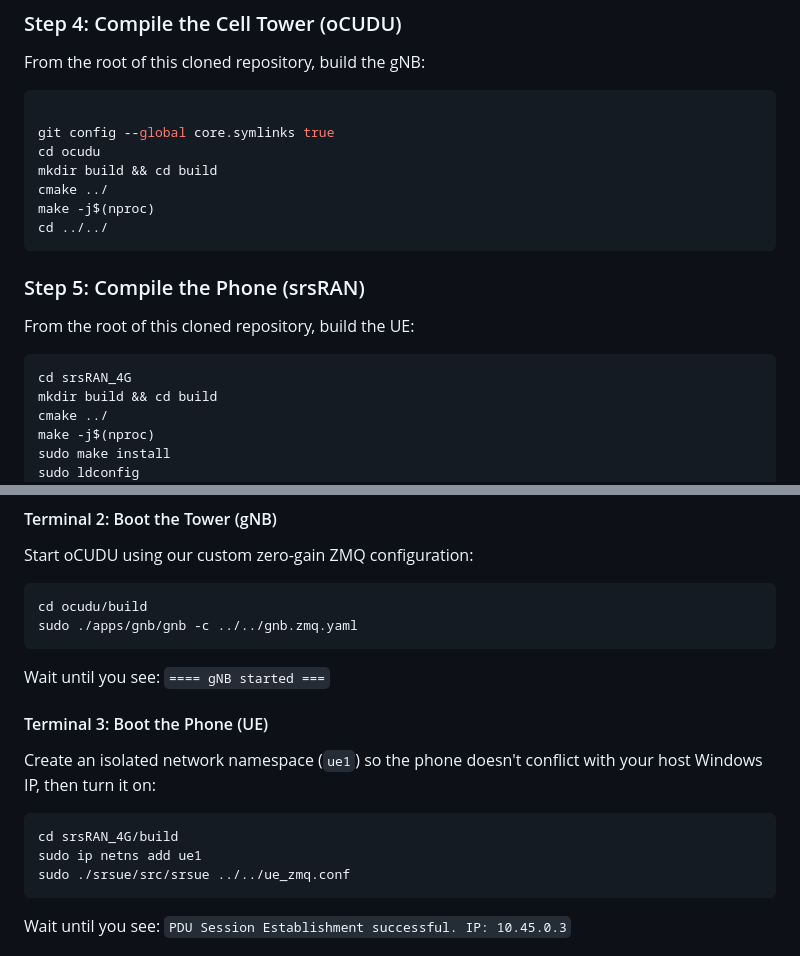
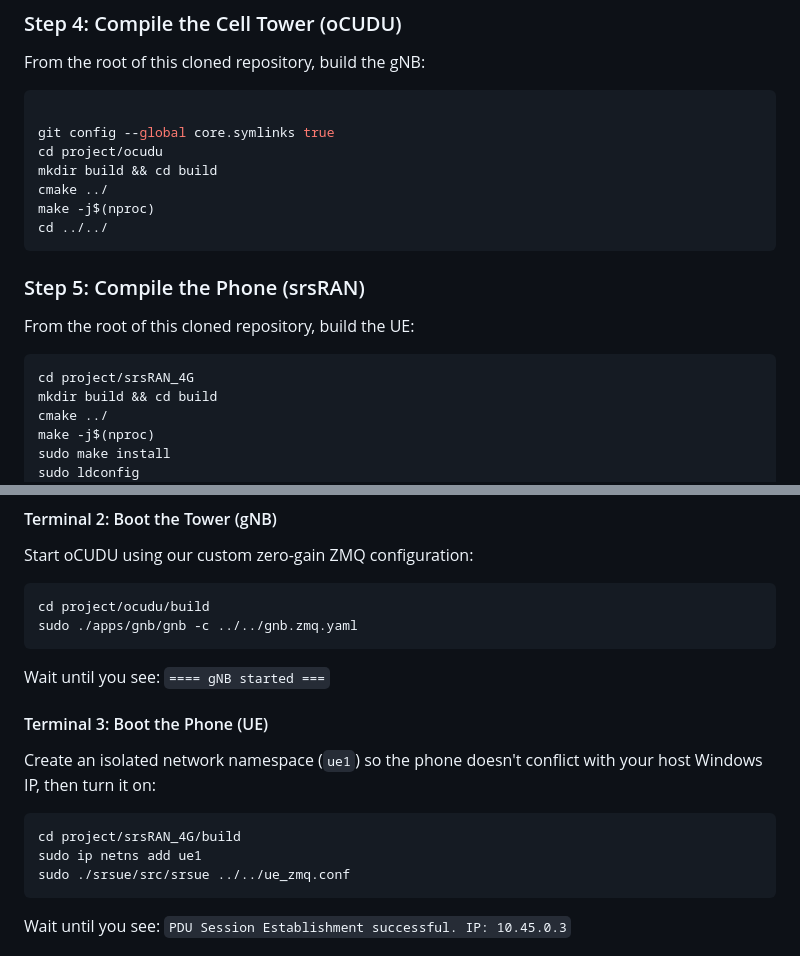
Before and after one commit to youcefbellouche/internship, a Markdown page: readme.md, 2 parts joined by grey strips. GitHub-like rendering.

Commit message:
Fixed readme commands

````diff
--- a/readme.md
+++ b/readme.md
@@ -61,7 +61,7 @@ From the root of this cloned repository, build the gNB:
 ```bash
 
 git config --global core.symlinks true
-cd ocudu
+cd project/ocudu
 mkdir build && cd build
 cmake ../
 make -j$(nproc)
@@ -70,7 +70,7 @@ cd ../../
 ### Step 5: Compile the Phone (srsRAN)
 From the root of this cloned repository, build the UE:
 ```bash
-cd srsRAN_4G
+cd project/srsRAN_4G
 mkdir build && cd build
 cmake ../
 make -j$(nproc)
@@ -89,14 +89,14 @@ tail -f /var/log/open5gs/amf.log
 #### Terminal 2: Boot the Tower (gNB)
 Start oCUDU using our custom zero-gain ZMQ configuration:
 ```bash
-cd ocudu/build
+cd project/ocudu/build
 sudo ./apps/gnb/gnb -c ../../gnb.zmq.yaml
 ```
 Wait until you see: `==== gNB started ===`
 #### Terminal 3: Boot the Phone (UE)
 Create an isolated network namespace (`ue1`) so the phone doesn't conflict with your host Windows IP, then turn it on:
 ```bash
-cd srsRAN_4G/build
+cd project/srsRAN_4G/build
 sudo ip netns add ue1
 sudo ./srsue/src/srsue ../../ue_zmq.conf
 ```
````
